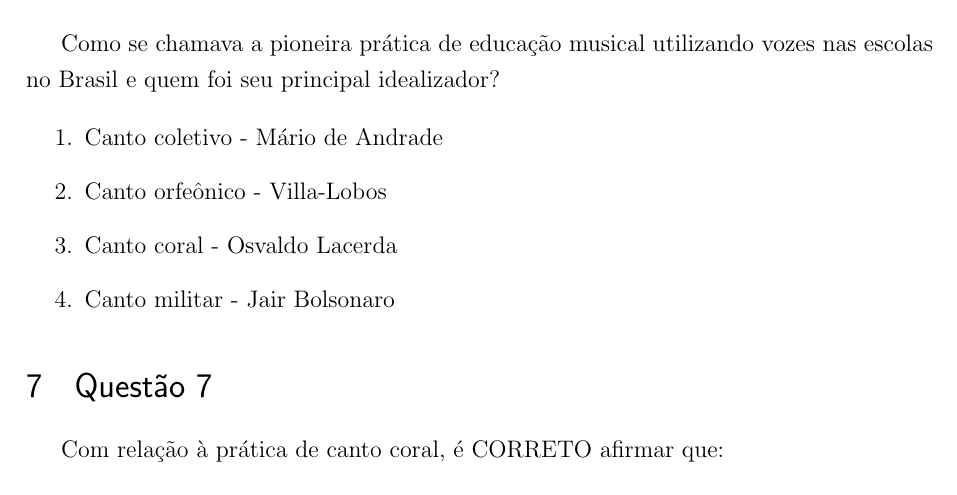
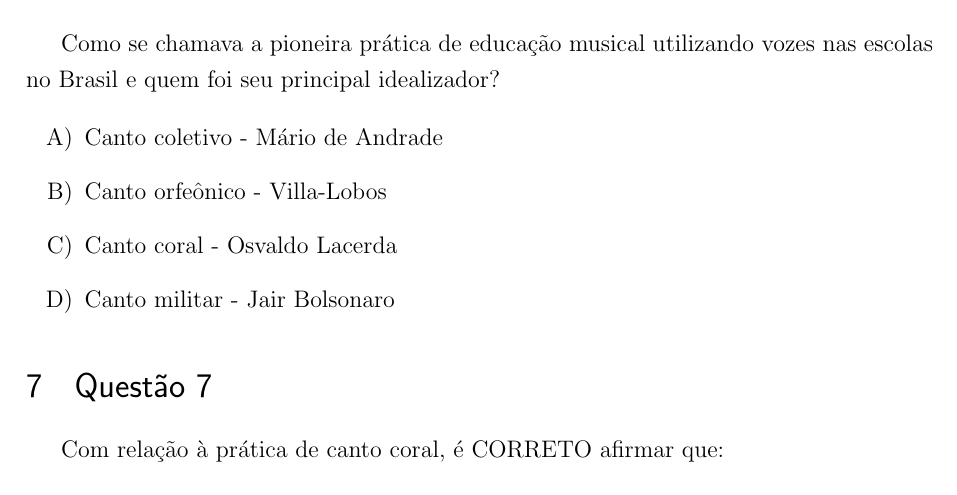
Before and after one commit to neylsoncrepalde/izabelahendrix, a LaTeX thesis (canto_coral_atividade_preparatoria_ai.tex): part of page 3 of 3, cut so that both start at the same text. Compiled offline with pdfLaTeX.

Commit message:
Create canto_coral_atividade_preparatoria_ai.tex

```diff
--- a/canto_coral_atividade_preparatoria_ai.tex
+++ b/canto_coral_atividade_preparatoria_ai.tex
@@ -90,10 +90,10 @@
 	Como se chamava a pioneira prática de educação musical utilizando vozes nas escolas no Brasil e quem foi seu principal idealizador?
 
 	\begin{enumerate}
-		\item Canto coletivo - Mário de Andrade
-		\item Canto orfeônico - Villa-Lobos
-		\item Canto coral - Osvaldo Lacerda
-		\item Canto militar - Jair Bolsonaro
+		\item [A)] Canto coletivo - Mário de Andrade
+		\item [B)] Canto orfeônico - Villa-Lobos
+		\item [C)] Canto coral - Osvaldo Lacerda
+		\item [D)] Canto militar - Jair Bolsonaro
 	\end{enumerate}
 
 
```
